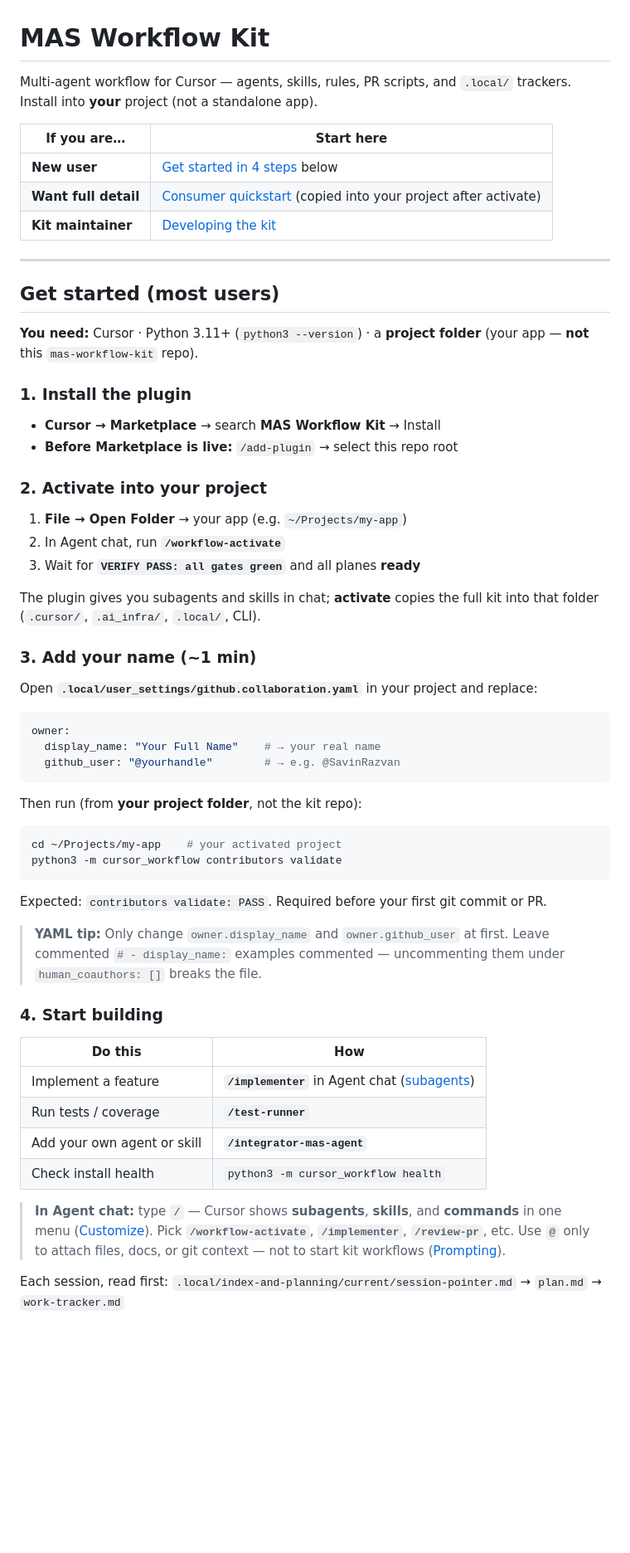
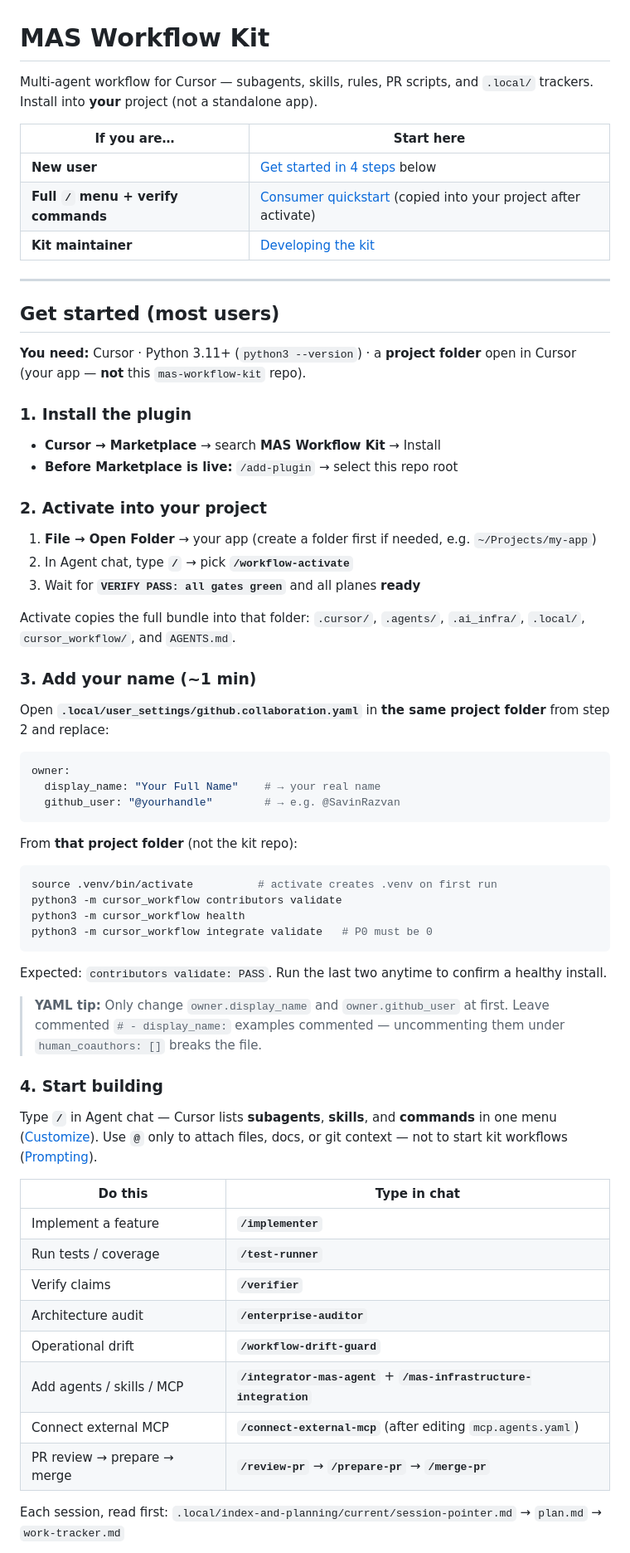
Before and after one commit to SavinRazvan/agent-colony, a Markdown page: README.md, the part around one of its changes. Shown at 83% size. GitHub-like rendering; blank space fills up the shorter version.

````diff
--- a/README.md
+++ b/README.md
@@ -1,18 +1,18 @@
 # MAS Workflow Kit
 
-Multi-agent workflow for Cursor — agents, skills, rules, PR scripts, and `.local/` trackers. Install into **your** project (not a standalone app).
+Multi-agent workflow for Cursor — subagents, skills, rules, PR scripts, and `.local/` trackers. Install into **your** project (not a standalone app).
 
 | If you are… | Start here |
 |-------------|------------|
 | **New user** | [Get started in 4 steps](#get-started-most-users) below |
-| **Want full detail** | [Consumer quickstart](.ai_infra/docs/operations/consumer-quickstart.md) (copied into your project after activate) |
+| **Full `/` menu + verify commands** | [Consumer quickstart](.ai_infra/docs/operations/consumer-quickstart.md) (copied into your project after activate) |
 | **Kit maintainer** | [Developing the kit](#developing-the-kit-repo-only) |
 
 ---
 
 ## Get started (most users)
 
-**You need:** Cursor · Python 3.11+ (`python3 --version`) · a **project folder** (your app — **not** this `mas-workflow-kit` repo).
+**You need:** Cursor · Python 3.11+ (`python3 --version`) · a **project folder** open in Cursor (your app — **not** this `mas-workflow-kit` repo).
 
 ### 1. Install the plugin
 
@@ -21,15 +21,15 @@ Multi-agent workflow for Cursor — agents, skills, rules, PR scripts, and `.loc
 
 ### 2. Activate into your project
 
-1. **File → Open Folder** → your app (e.g. `~/Projects/my-app`)
-2. In Agent chat, run **`/workflow-activate`**
+1. **File → Open Folder** → your app (create a folder first if needed, e.g. `~/Projects/my-app`)
+2. In Agent chat, type **`/`** → pick **`/workflow-activate`**
 3. Wait for **`VERIFY PASS: all gates green`** and all planes **ready**
 
-The plugin gives you subagents and skills in chat; **activate** copies the full kit into that folder (`.cursor/`, `.ai_infra/`, `.local/`, CLI).
+Activate copies the full bundle into that folder: `.cursor/`, `.agents/`, `.ai_infra/`, `.local/`, `cursor_workflow/`, and `AGENTS.md`.
 
 ### 3. Add your name (~1 min)
 
-Open **`.local/user_settings/github.collaboration.yaml`** in your project and replace:
+Open **`.local/user_settings/github.collaboration.yaml`** in **the same project folder** from step 2 and replace:
 
 ```yaml
 owner:
@@ -37,26 +37,32 @@ owner:
   github_user: "@yourhandle"        # → e.g. @SavinRazvan
 ```
 
-Then run (from **your project folder**, not the kit repo):
+From **that project folder** (not the kit repo):
 
 ```bash
-cd ~/Projects/my-app    # your activated project
+source .venv/bin/activate          # activate creates .venv on first run
 python3 -m cursor_workflow contributors validate
+python3 -m cursor_workflow health
+python3 -m cursor_workflow integrate validate   # P0 must be 0
 ```
 
-Expected: `contributors validate: PASS`. Required before your first git commit or PR.
+Expected: `contributors validate: PASS`. Run the last two anytime to confirm a healthy install.
 
 > **YAML tip:** Only change `owner.display_name` and `owner.github_user` at first. Leave commented `# - display_name:` examples commented — uncommenting them under `human_coauthors: []` breaks the file.
 
 ### 4. Start building
 
-| Do this | How |
-|---------|-----|
-| Implement a feature | **`/implementer`** in Agent chat ([subagents](https://cursor.com/docs/subagents)) |
+Type **`/`** in Agent chat — Cursor lists **subagents**, **skills**, and **commands** in one menu ([Customize](https://cursor.com/docs/customize-cursor)). Use **`@`** only to attach files, docs, or git context — not to start kit workflows ([Prompting](https://cursor.com/docs/agent/prompting)).
+
+| Do this | Type in chat |
+|---------|--------------|
+| Implement a feature | **`/implementer`** |
 | Run tests / coverage | **`/test-runner`** |
-| Add your own agent or skill | **`/integrator-mas-agent`** |
-| Check install health | `python3 -m cursor_workflow health` |
-
-> **In Agent chat:** type **`/`** — Cursor shows **subagents**, **skills**, and **commands** in one menu ([Customize](https://cursor.com/docs/customize-cursor)). Pick **`/workflow-activate`**, **`/implementer`**, **`/review-pr`**, etc. Use **`@`** only to attach files, docs, or git context — not to start kit workflows ([Prompting](https://cursor.com/docs/agent/prompting)).
+| Verify claims | **`/verifier`** |
+| Architecture audit | **`/enterprise-auditor`** |
+| Operational drift | **`/workflow-drift-guard`** |
+| Add agents / skills / MCP | **`/integrator-mas-agent`** + **`/mas-infrastructure-integration`** |
+| Connect external MCP | **`/connect-external-mcp`** (after editing `mcp.agents.yaml`) |
+| PR review → prepare → merge | **`/review-pr`** → **`/prepare-pr`** → **`/merge-pr`** |
 
 Each session, read first: `.local/index-and-planning/current/session-pointer.md` → `plan.md` → `work-tracker.md`
````
Also changed, not shown: other parts of README.md (+37 -13 lines).
